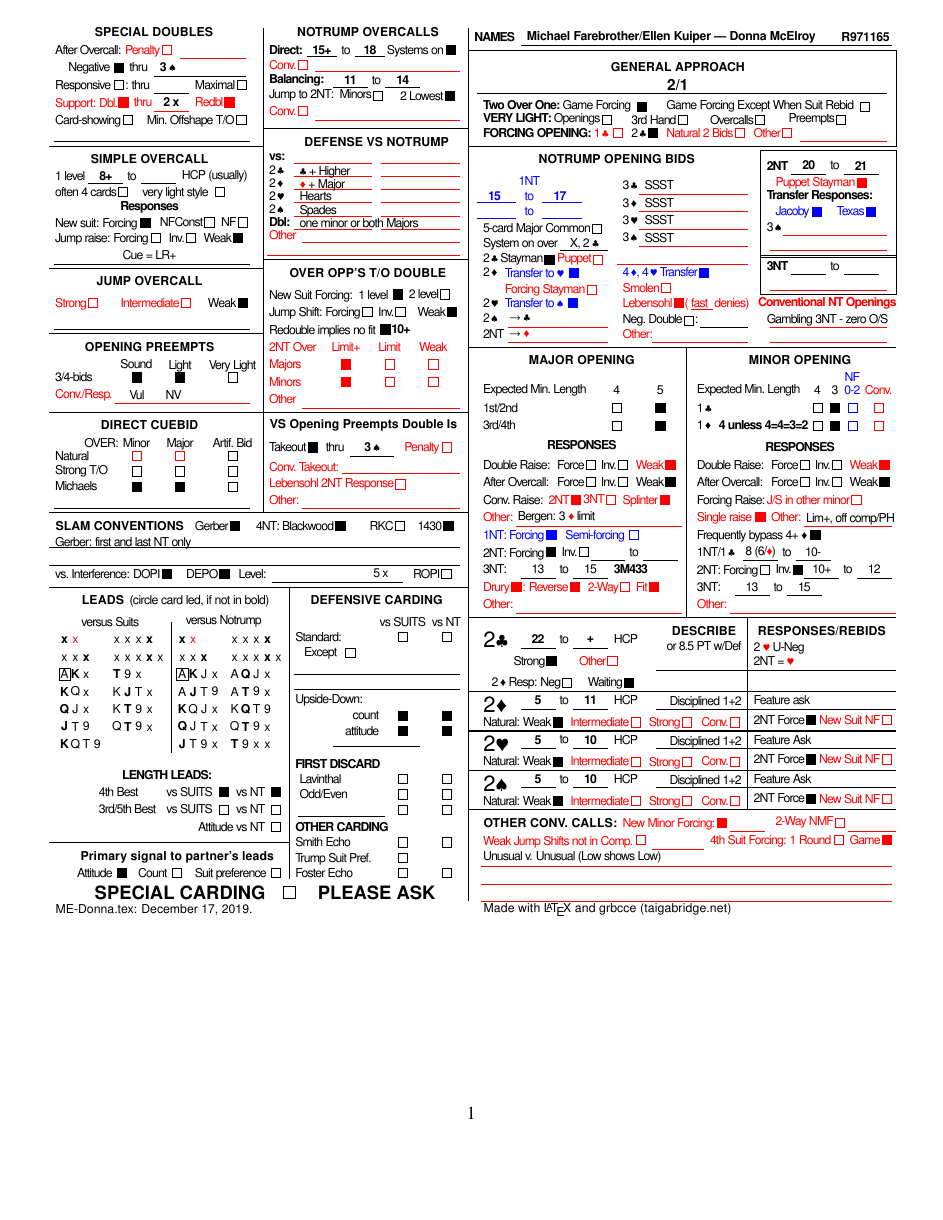
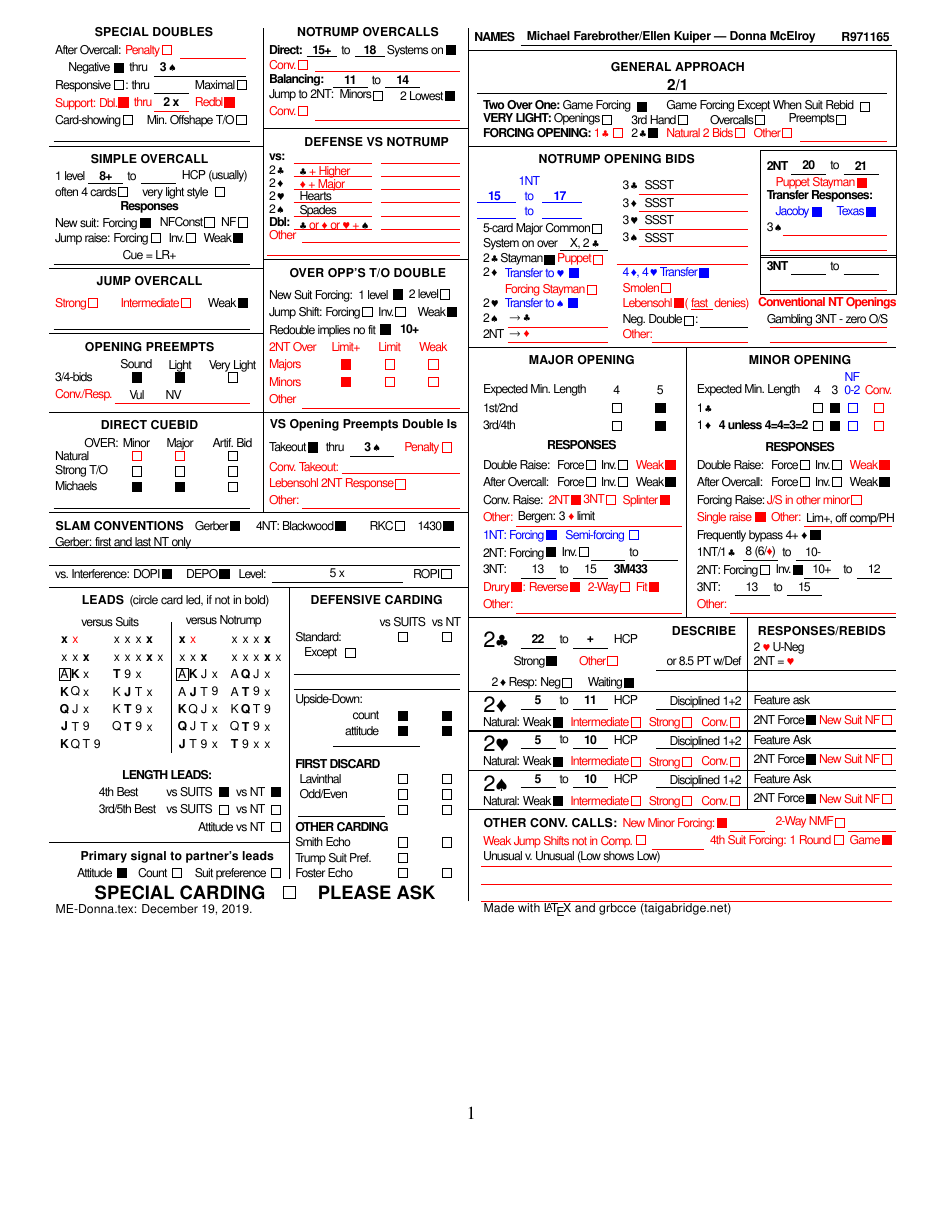
Before and after one commit to mycroftw/conv-cards, a LaTeX document (ME-Donna.tex): the whole page. The pictures show the PDF file ME-Donna.pdf that the author committed with the source.

Commit message:
Still unreviewed. Spacing and colour tweaks.

```diff
--- a/ME-Donna.tex
+++ b/ME-Donna.tex
@@ -175,8 +175,8 @@
 \setboolean{wai2d}{true}
 \newcommand{\twoclowtext}{22} %2C point range
 \newcommand{\twochightext}{+}
-\newcommand{\twocldescribetop}{or 8.5 PT w/Def} %3 lines of text on left side of 2C divider
-\newcommand{\twocldescribemiddle}{}
+\newcommand{\twocldescribetop}{} %3 lines of text on left side of 2C divider
+\newcommand{\twocldescribemiddle}{or 8.5 PT w/Def}
 \newcommand{\twocldescribebottom}{}
 \newcommand{\twoclresponsetop}{2 \rh\ U-Neg\pfix} %3 lines of text on right side of 2C divider
 \newcommand{\twoclresponsemiddle}{2NT = \rh}
@@ -225,7 +225,7 @@
 \newcommand{\wjstext}{}
 %\setboolean{fsfrd}{true} %Fourth suit
 \setboolean{fsfgf}{true}
-\newcommand{\footnotestop}{Unusual v. Unusual (Low shows Low)} % 3 lines for additional conventions at bottom
+\newcommand{\footnotestop}{Unusual v.\ Unusual (Low shows Low)} % 3 lines for additional conventions at bottom
 \newcommand{\footnotesmiddle}{}
 \newcommand{\footnotesbottom}{}
 
@@ -300,7 +300,7 @@
 \newcommand{\firstvstwodi}{\redreg{\rd\ + Major}\pfix} %1NT-2D
 \newcommand{\firstvstwohe}{\regtext{Hearts}} %1NT-2H
 \newcommand{\firstvstwosp}{\regtext{Spades}\pfix} %1NT-2S
-\newcommand{\firstvsdbl}{\redreg{one minor or both Majors}\pfix} %1NT-X
+\newcommand{\firstvsdbl}{\c\ \redreg{or \rd\ or \rh\ + }\s\pfix} %1NT-X
 \newcommand{\secondcondition}{} %the same six lines, right half
 \newcommand{\secondvstwocl}{}
 \newcommand{\secondvstwodi}{}
@@ -344,7 +344,7 @@
 %\setboolean{ropi}{true}
 \newcommand{\slamtexttop}{Gerber: first and last NT only\pfix} %Two lines for slam convention info
 \newcommand{\slamtextbottom}{}
-\newcommand{\dopilevel}{5 x} %DOPI/ROPI level
+\newcommand{\dopilevel}{\hspace{-20mm}5 x} %DOPI/ROPI level
 
 %Carding:
 
```
Also changed, not shown: ME-Donna.pdf, ME-Donna.tex (2 more changed lines).
